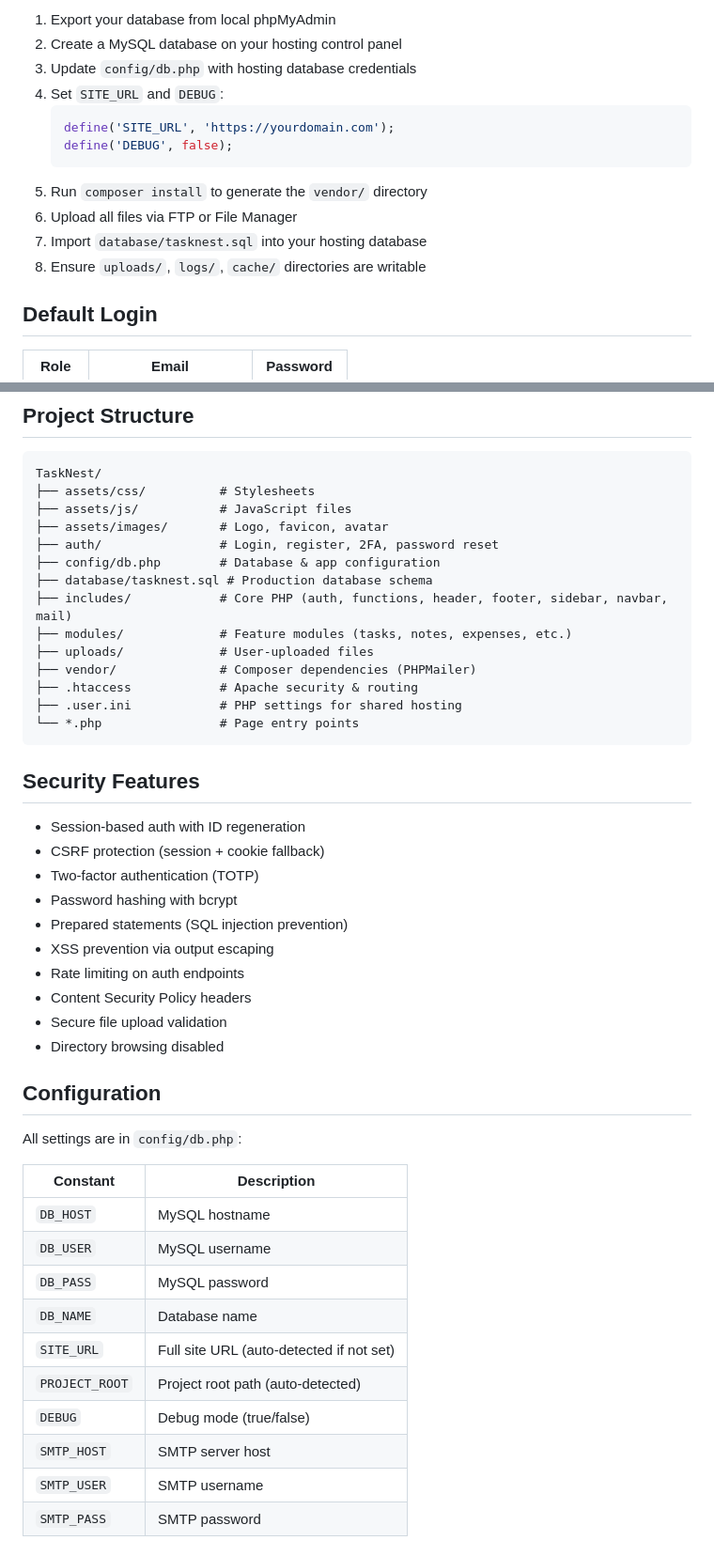
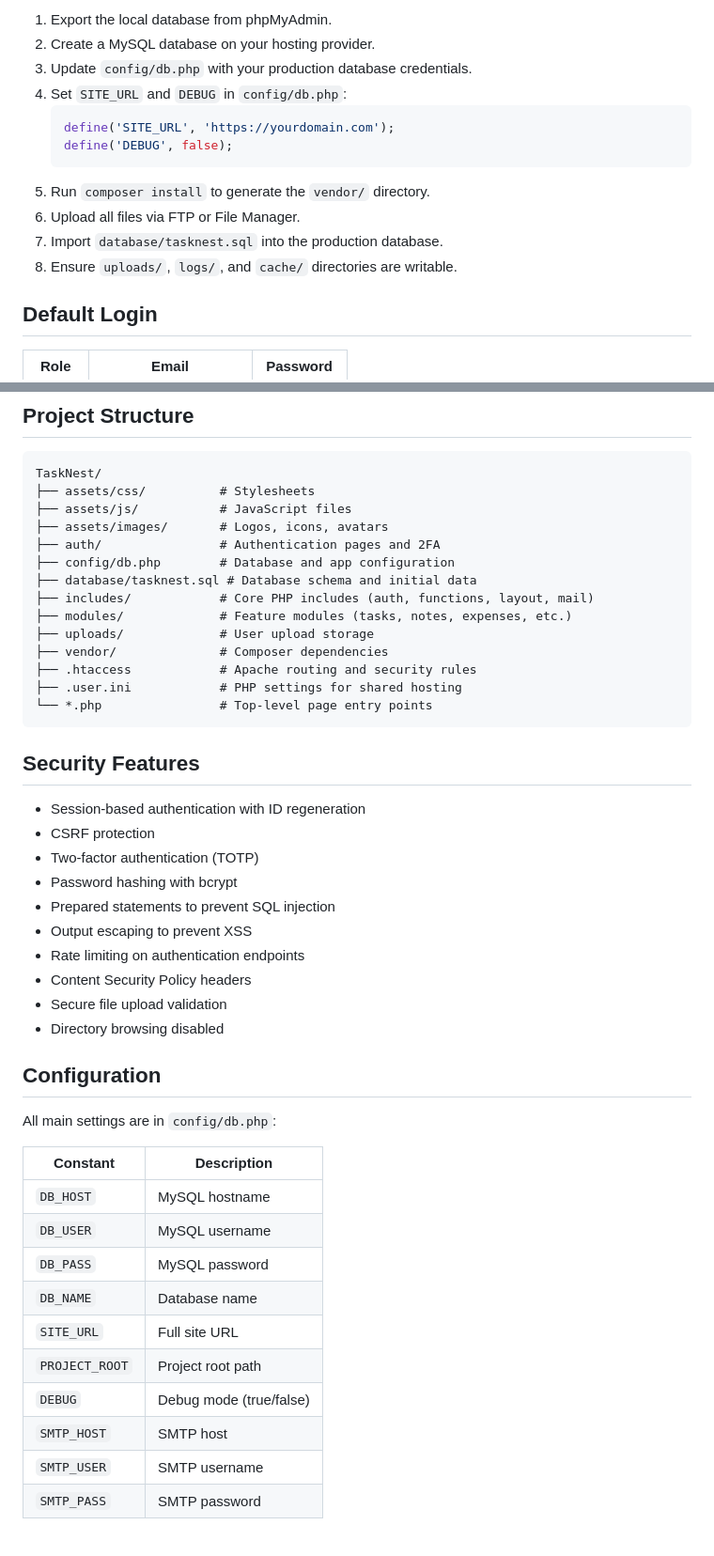
Before and after one commit to Chetan-Pawar18706/TaskNest, a Markdown page: README.md, 2 parts joined by grey strips. Shown at 94% size. Rendered like a GitHub page.

````diff
--- a/README.md
+++ b/README.md
@@ -74,16 +69,16 @@ TaskNest is a beautiful, self-hosted web application that helps you manage every
 
-1. Export your database from local phpMyAdmin
-2. Create a MySQL database on your hosting control panel
-3. Update `config/db.php` with hosting database credentials
-4. Set `SITE_URL` and `DEBUG`:
+1. Export the local database from phpMyAdmin.
+2. Create a MySQL database on your hosting provider.
+3. Update `config/db.php` with your production database credentials.
+4. Set `SITE_URL` and `DEBUG` in `config/db.php`:
    ```php
    define('SITE_URL', 'https://yourdomain.com');
    define('DEBUG', false);
    ```
-5. Run `composer install` to generate the `vendor/` directory
-6. Upload all files via FTP or File Manager
-7. Import `database/tasknest.sql` into your hosting database
-8. Ensure `uploads/`, `logs/`, `cache/` directories are writable
+5. Run `composer install` to generate the `vendor/` directory.
+6. Upload all files via FTP or File Manager.
+7. Import `database/tasknest.sql` into the production database.
+8. Ensure `uploads/`, `logs/`, and `cache/` directories are writable.
 
 ## Default Login
 
@@ -98,35 +93,35 @@ TaskNest is a beautiful, self-hosted web application that helps you manage every
 TaskNest/
 ├── assets/css/          # Stylesheets
 ├── assets/js/           # JavaScript files
-├── assets/images/       # Logo, favicon, avatar
-├── auth/                # Login, register, 2FA, password reset
-├── config/db.php        # Database & app configuration
-├── database/tasknest.sql # Production database schema
-├── includes/            # Core PHP (auth, functions, header, footer, sidebar, navbar, mail)
+├── assets/images/       # Logos, icons, avatars
+├── auth/                # Authentication pages and 2FA
+├── config/db.php        # Database and app configuration
+├── database/tasknest.sql # Database schema and initial data
+├── includes/            # Core PHP includes (auth, functions, layout, mail)
 ├── modules/             # Feature modules (tasks, notes, expenses, etc.)
-├── uploads/             # User-uploaded files
-├── vendor/              # Composer dependencies (PHPMailer)
-├── .htaccess            # Apache security & routing
+├── uploads/             # User upload storage
+├── vendor/              # Composer dependencies
+├── .htaccess            # Apache routing and security rules
 ├── .user.ini            # PHP settings for shared hosting
-└── *.php                # Page entry points
+└── *.php                # Top-level page entry points
 ```
 
 ## Security Features
 
-- Session-based auth with ID regeneration
-- CSRF protection (session + cookie fallback)
+- Session-based authentication with ID regeneration
+- CSRF protection
 - Two-factor authentication (TOTP)
 - Password hashing with bcrypt
-- Prepared statements (SQL injection prevention)
-- XSS prevention via output escaping
-- Rate limiting on auth endpoints
+- Prepared statements to prevent SQL injection
+- Output escaping to prevent XSS
+- Rate limiting on authentication endpoints
 - Content Security Policy headers
 - Secure file upload validation
 - Directory browsing disabled
 
 ## Configuration
 
-All settings are in `config/db.php`:
+All main settings are in `config/db.php`:
 
 | Constant | Description |
 |----------|-------------|
@@ -134,10 +129,10 @@ All settings are in `config/db.php`:
 | `DB_USER` | MySQL username |
 | `DB_PASS` | MySQL password |
 | `DB_NAME` | Database name |
-| `SITE_URL` | Full site URL (auto-detected if not set) |
-| `PROJECT_ROOT` | Project root path (auto-detected) |
+| `SITE_URL` | Full site URL |
+| `PROJECT_ROOT` | Project root path |
 | `DEBUG` | Debug mode (true/false) |
-| `SMTP_HOST` | SMTP server host |
+| `SMTP_HOST` | SMTP host |
 | `SMTP_USER` | SMTP username |
 | `SMTP_PASS` | SMTP password |
 
````
Also changed, not shown: other parts of README.md (+24 -32 lines).
